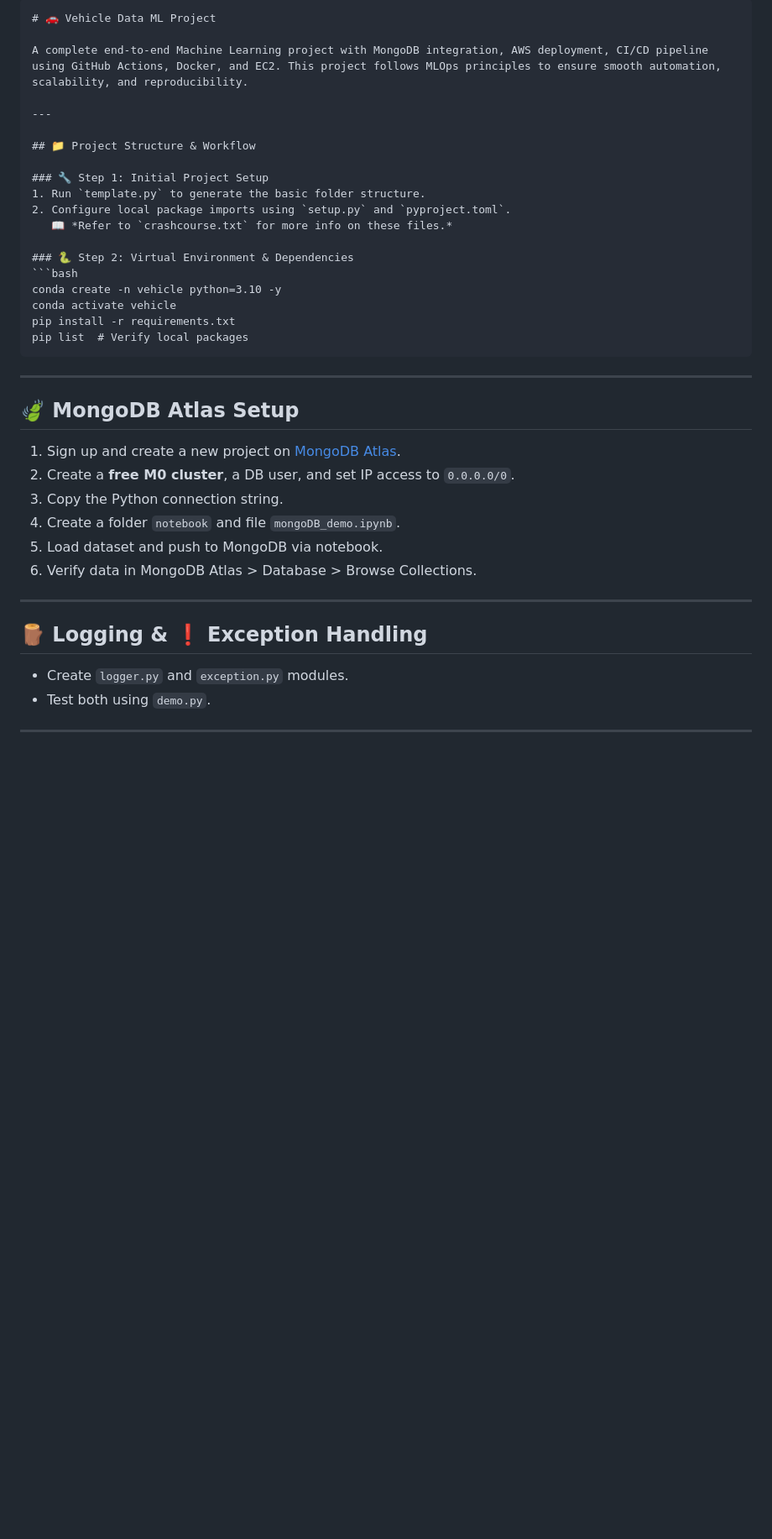
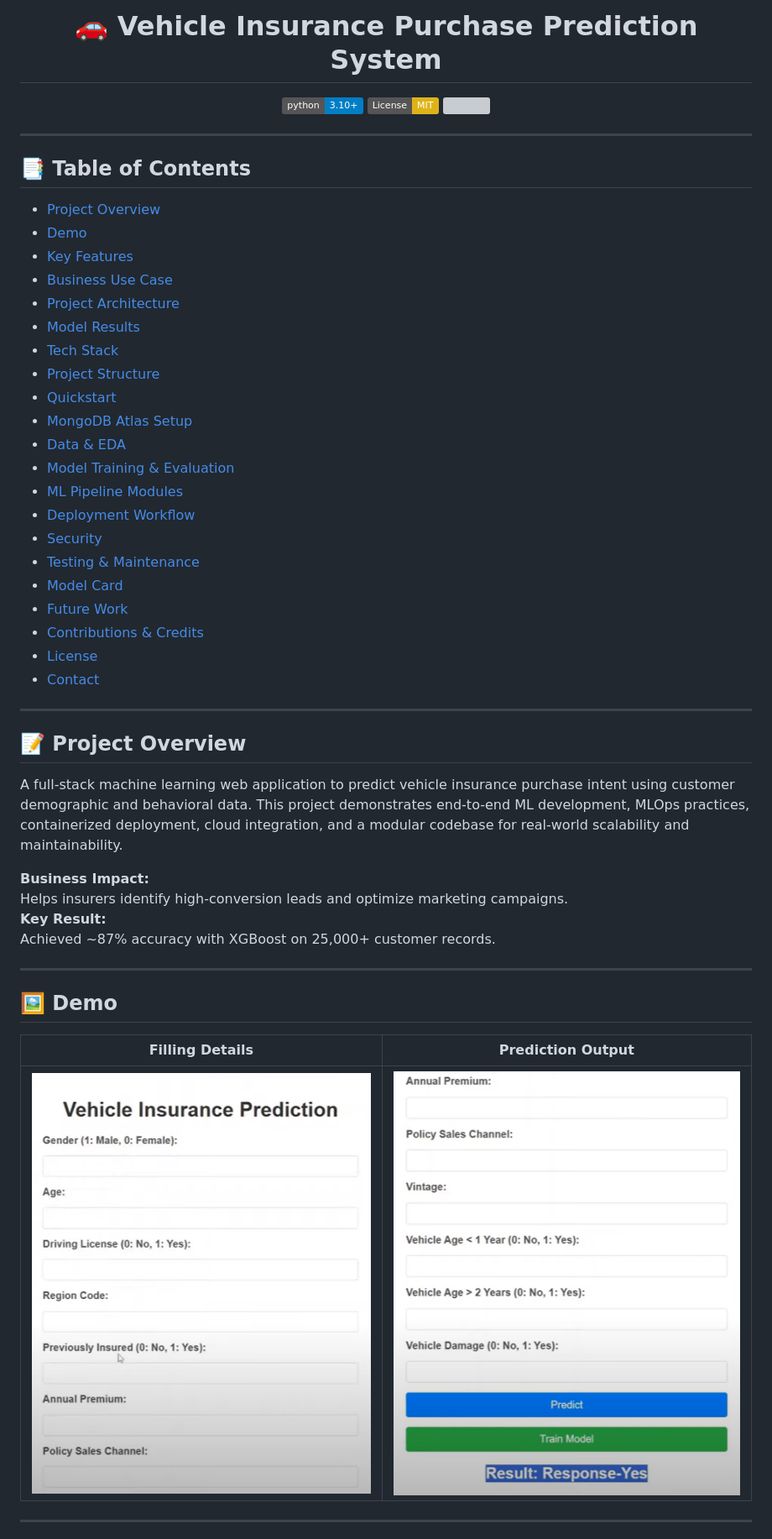
Before and after one commit to Abhi12002/Vehicle-Insurance-Predictor-Project, a Markdown page: README.md, the part around one of its changes. Shown at 84% size. GitHub-like rendering; badges without logos; blank space fills up the shorter version; grey boxes are pictures that could not be loaded.

````diff
--- a/README.md
+++ b/README.md
@@ -1,40 +1,55 @@
-```markdown
-# 🚗 Vehicle Data ML Project
+<h1 align="center">🚗 Vehicle Insurance Purchase Prediction System</h1>
 
-A complete end-to-end Machine Learning project with MongoDB integration, AWS deployment, CI/CD pipeline using GitHub Actions, Docker, and EC2. This project follows MLOps principles to ensure smooth automation, scalability, and reproducibility.
+<p align="center">
+  <a href="https://www.python.org/"><img src="https://img.shields.io/badge/python-3.10+-blue.svg"></a>
+  <a href="LICENSE"><img src="https://img.shields.io/badge/License-MIT-yellow.svg"></a>
+  <a href="https://github.com/Abhi12002/Vehicle-Insurance-Predictor-Project/stargazers"><img src="https://img.shields.io/github/stars/Abhi12002/Vehicle-Insurance-Predictor-Project?style=social"></a>
+</p>
 
 ---
 
-## 📁 Project Structure & Workflow
+## 📑 Table of Contents
 
-### 🔧 Step 1: Initial Project Setup
-1. Run `template.py` to generate the basic folder structure.
-2. Configure local package imports using `setup.py` and `pyproject.toml`.
-   📖 *Refer to `crashcourse.txt` for more info on these files.*
-
-### 🐍 Step 2: Virtual Environment & Dependencies
-```bash
-conda create -n vehicle python=3.10 -y
-conda activate vehicle
-pip install -r requirements.txt
-pip list  # Verify local packages
-```
+- [Project Overview](#project-overview)
+- [Demo](#demo)
+- [Key Features](#key-features)
+- [Business Use Case](#business-use-case)
+- [Project Architecture](#project-architecture)
+- [Model Results](#model-results)
+- [Tech Stack](#tech-stack)
+- [Project Structure](#project-structure)
+- [Quickstart](#quickstart)
+- [MongoDB Atlas Setup](#mongodb-atlas-setup)
+- [Data & EDA](#data--eda)
+- [Model Training & Evaluation](#model-training--evaluation)
+- [ML Pipeline Modules](#ml-pipeline-modules)
+- [Deployment Workflow](#deployment-workflow)
+- [Security](#security)
+- [Testing & Maintenance](#testing--maintenance)
+- [Model Card](#model-card)
+- [Future Work](#future-work)
+- [Contributions & Credits](#contributions--credits)
+- [License](#license)
+- [Contact](#contact)
 
 ---
 
-## 🍃 MongoDB Atlas Setup
-1. Sign up and create a new project on [MongoDB Atlas](https://www.mongodb.com/cloud/atlas).
-2. Create a **free M0 cluster**, a DB user, and set IP access to `0.0.0.0/0`.
-3. Copy the Python connection string.
-4. Create a folder `notebook` and file `mongoDB_demo.ipynb`.
-5. Load dataset and push to MongoDB via notebook.
-6. Verify data in MongoDB Atlas > Database > Browse Collections.
+## 📝 Project Overview
+
+A full-stack machine learning web application to predict vehicle insurance purchase intent using customer demographic and behavioral data. This project demonstrates end-to-end ML development, MLOps practices, containerized deployment, cloud integration, and a modular codebase for real-world scalability and maintainability.
+
+**Business Impact:**
+Helps insurers identify high-conversion leads and optimize marketing campaigns.
+**Key Result:**
+Achieved ~87% accuracy with XGBoost on 25,000+ customer records.
 
 ---
 
-## 🪵 Logging & ❗ Exception Handling
-- Create `logger.py` and `exception.py` modules.
-- Test both using `demo.py`.
+## 🖼️ Demo
+
+| Filling Details | Prediction Output |
+|-----------------|------------------|
+| ![Input Screenshot](input.png) | ![Prediction Screenshot](predict.png) |
 
 ---
 
````
Also changed, not shown: other parts of README.md (+205 -81 lines).
